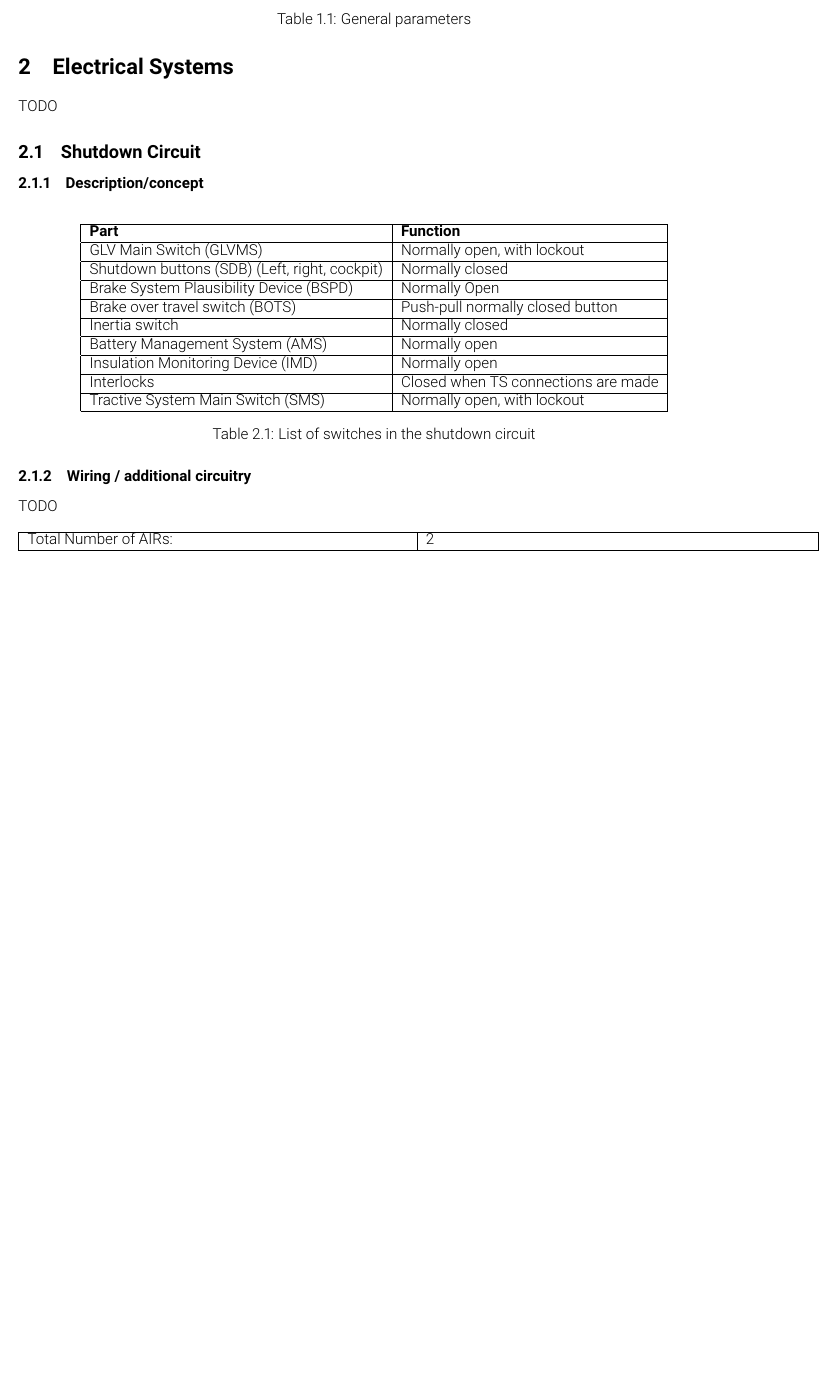
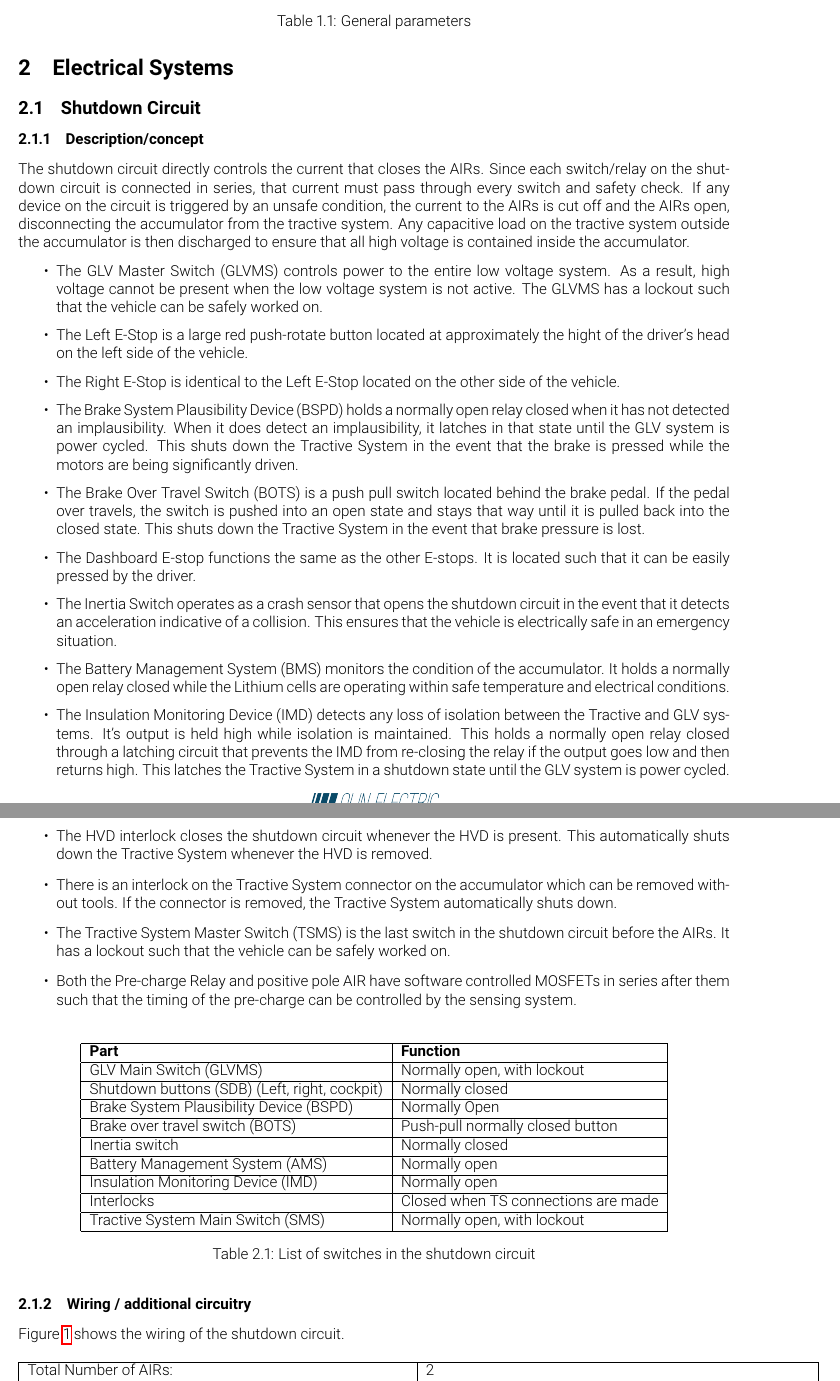
Before and after one commit to olin-electric-motorsports/ESF, a LaTeX document (esf_main.tex): part of page 8 of 19 before the commit and two parts of pages 8 and 9 of 21 after it, the two joined at a grey line, cut so that both start at the same text, the shorter picture padded with empty space. Compiled offline with pdfLaTeX.

Commit message:
shutdown circuit description/context and figure

```diff
--- a/esf_main.tex
+++ b/esf_main.tex
@@ -134,12 +134,29 @@
     \end{table}
 
 \section{Electrical Systems}
-TODO
 
 \subsection{Shutdown Circuit}
 
 \subsubsection{Description/concept}
 %Describe your concept of the shutdown circuit, the master switches, shut down buttons, brake over travel switch, etc.
+
+The shutdown circuit directly controls the current that closes the AIRs. Since each switch/relay on the shutdown circuit is connected in series, that current must pass through every switch and safety check. If any device on the circuit is triggered by an unsafe condition, the current to the AIRs is cut off and the AIRs open, disconnecting the accumulator from the tractive system. Any capacitive load on the tractive system outside the accumulator is then discharged to ensure that all high voltage is contained inside the accumulator.
+
+	\begin{itemize}
+		\item The GLV Master Switch (GLVMS) controls power to the entire low voltage system. As a result, high voltage cannot be present when the low voltage system is not active. The GLVMS has a lockout such that the vehicle can be safely worked on.
+		\item The Left E-Stop is a large red push-rotate button located at approximately the hight of the driver's head on the left side of the vehicle.
+		\item The Right E-Stop is identical to the Left E-Stop located on the other side of the vehicle.
+		\item The Brake System Plausibility Device (BSPD) holds a normally open relay closed when it has not detected an implausibility. When it does detect an implausibility, it latches in that state until the GLV system is power cycled. This shuts down the Tractive System in the event that the brake is pressed while the motors are being significantly driven.
+		\item The Brake Over Travel Switch (BOTS) is a push pull switch located behind the brake pedal. If the pedal over travels, the switch is pushed into an open state and stays that way until it is pulled back into the closed state. This shuts down the Tractive System in the event that brake pressure is lost.
+		\item The Dashboard E-stop functions the same as the other E-stops. It is located such that it can be easily pressed by the driver.
+		\item The Inertia Switch operates as a crash sensor that opens the shutdown circuit in the event that it detects an acceleration indicative of a collision. This ensures that the vehicle is electrically safe in an emergency situation.
+		\item The Battery Management System (BMS) monitors the condition of the accumulator. It holds a normally open relay closed while the Lithium cells are operating within safe temperature and electrical conditions.
+		\item The Insulation Monitoring Device (IMD) detects any loss of isolation between the Tractive and GLV systems. It's output is held high while isolation is maintained. This holds a normally open relay closed through a latching circuit that prevents the IMD from re-closing the relay if the output goes low and then returns high. This latches the Tractive System in a shutdown state until the GLV system is power cycled.
+		\item The HVD interlock closes the shutdown circuit whenever the HVD is present. This automatically shuts down the Tractive System whenever the HVD is removed.
+		\item There is an interlock on the Tractive System connector on the accumulator which can be removed without tools. If the connector is removed, the Tractive System automatically shuts down.
+		\item The Tractive System Master Switch (TSMS) is the last switch in the shutdown circuit before the AIRs. It has a lockout such that the vehicle can be safely worked on.
+		\item Both the Pre-charge Relay and positive pole AIR have software controlled MOSFETs in series after them such that the timing of the pre-charge can be controlled by the sensing system.
+	\end{itemize}
 
 	\begin{table}[H]
         \centering
@@ -161,5 +178,4 @@ TODO
     \end{table}
 
 \subsubsection{Wiring / additional circuitry}
-%shutdown schematic
-TODO
+	Figure \ref{shutdown_circuit} shows the wiring of the shutdown circuit.
```
Also changed, not shown: img/shutdown_circuit.png (added), esf_main.tex (6 more changed lines).
